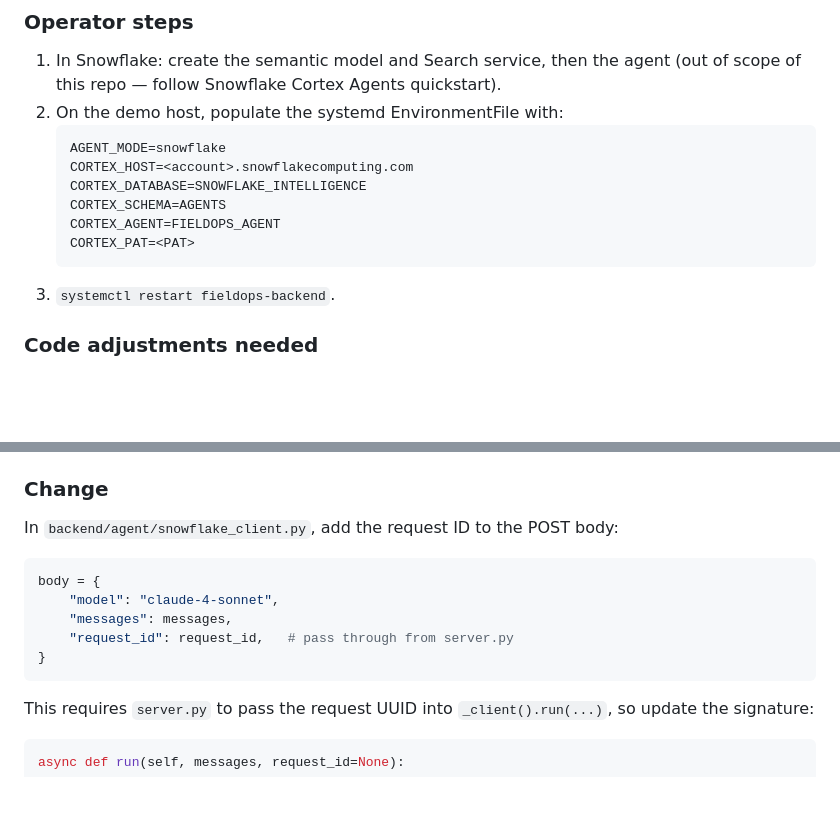
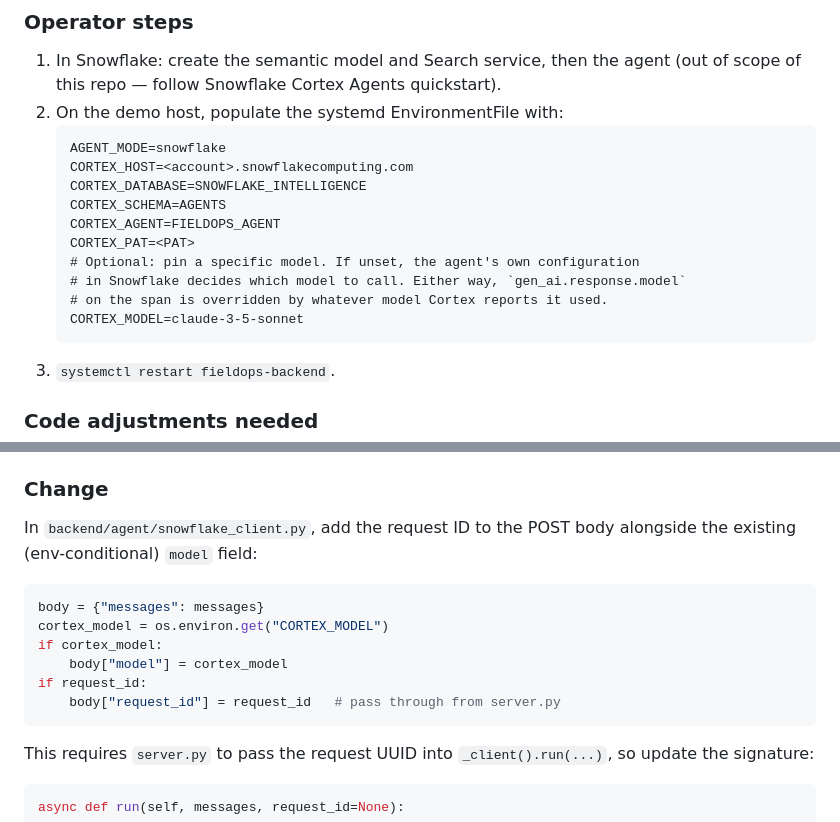
Before and after one commit to SudoSmitty/fieldops-demo, a Markdown page: docs/Cortex_Agent_Complete_Demo_Plan.md, 2 parts joined by grey strips. GitHub-like rendering; blank space fills up the shorter version.

````diff
--- a/docs/Cortex_Agent_Complete_Demo_Plan.md
+++ b/docs/Cortex_Agent_Complete_Demo_Plan.md
@@ -73,6 +73,10 @@ Demo against a real Cortex Agent with real prompts, real model latency, and real
    CORTEX_SCHEMA=AGENTS
    CORTEX_AGENT=FIELDOPS_AGENT
    CORTEX_PAT=<PAT>
+   # Optional: pin a specific model. If unset, the agent's own configuration
+   # in Snowflake decides which model to call. Either way, `gen_ai.response.model`
+   # on the span is overridden by whatever model Cortex reports it used.
+   CORTEX_MODEL=claude-3-5-sonnet
    ```
 3. `systemctl restart fieldops-backend`.
 
@@ -133,14 +137,15 @@ Make the FieldOps app trace and the DSOA-pulled Snowflake warehouse spans joinab
 - It is NOT yet passed to Cortex on the `:run` call. ❌
 
 ### Change
-In `backend/agent/snowflake_client.py`, add the request ID to the POST body:
+In `backend/agent/snowflake_client.py`, add the request ID to the POST body alongside the existing (env-conditional) `model` field:
 
 ```python
-body = {
-    "model": "claude-4-sonnet",
-    "messages": messages,
-    "request_id": request_id,   # pass through from server.py
-}
+body = {"messages": messages}
+cortex_model = os.environ.get("CORTEX_MODEL")
+if cortex_model:
+    body["model"] = cortex_model
+if request_id:
+    body["request_id"] = request_id   # pass through from server.py
 ```
 
 This requires `server.py` to pass the request UUID into `_client().run(...)`, so update the signature:
````
Also changed, not shown: docs/Cortex_Agent_Azure_OneAgent_Demo_Plan.md (+23 -0 lines).
